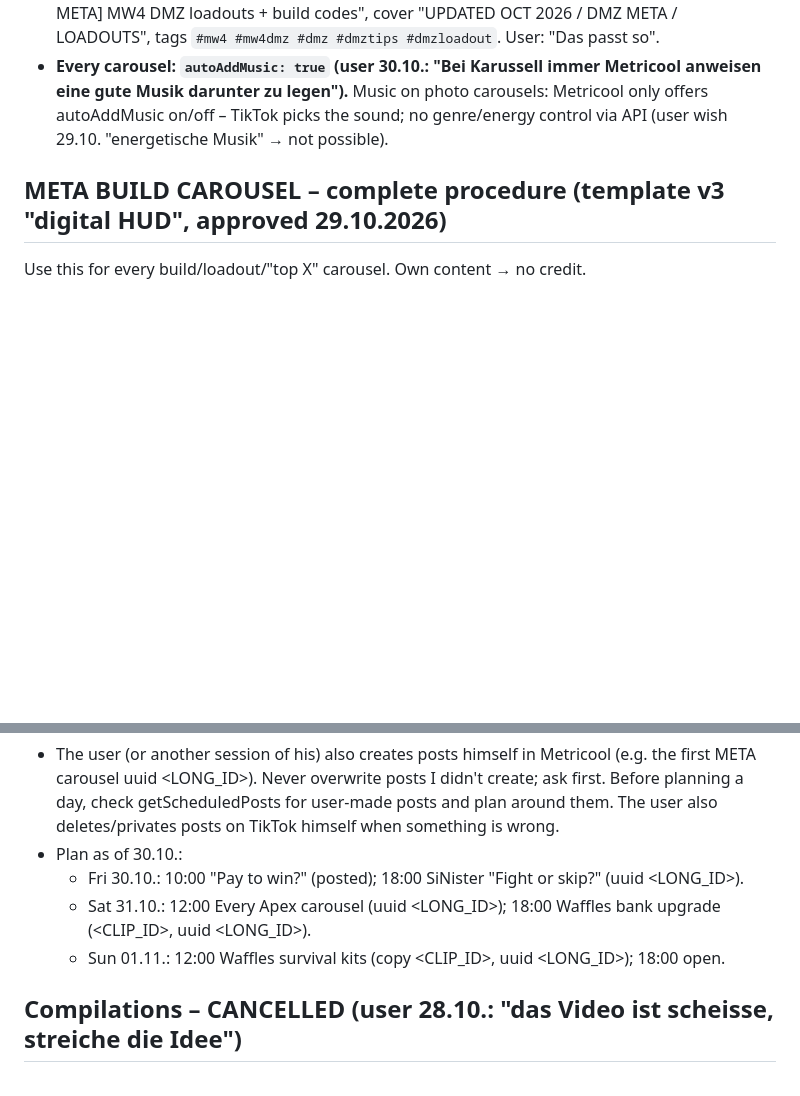
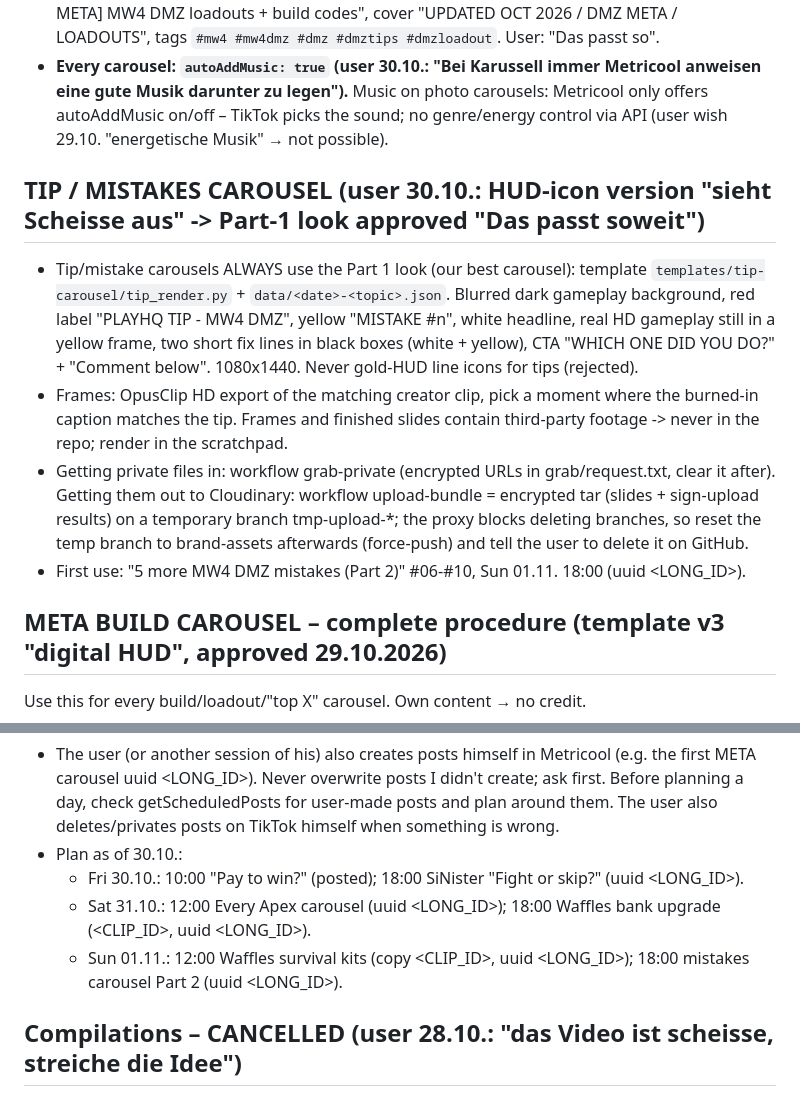
Before and after one commit to PlayHQtv/Claude-Play, a Markdown page: docs/skill-backup/playhq-tiktok-clips.SKILL.md, 2 parts joined by grey strips. Rendered like a GitHub page; blank space fills up the shorter version.

Commit message:
skill backup (anonymized)
Co-Authored-By: Claude Opus 5.5 <noreply@anthropic.com>
Claude-Session: https://claude.ai/code/session_01LXyKCaXtAVVtiefghrjJL7

```diff
--- a/docs/skill-backup/playhq-tiktok-clips.SKILL.md
+++ b/docs/skill-backup/playhq-tiktok-clips.SKILL.md
@@ -143,6 +143,12 @@ Always answer the user in German. The user wants to do as little as possible him
 - 29.10.: [PLAYHQ META] DMZ build carousel (template v3). 10:00 version (9:16, hashtags too narrow) deleted by the user; 11:38 repost (still 9:16 → cut off top/bottom in TikTok) set private by the user; **final 11:52 version: 3:4, uuid <LONG_ID>** (544 views in <1 day), title "[PLAYHQ META] MW4 DMZ loadouts + build codes", cover "UPDATED OCT 2026 / DMZ META / LOADOUTS", tags `#mw4 #mw4dmz #dmz #dmztips #dmzloadout`. User: "Das passt so".
 - **Every carousel: `autoAddMusic: true` (user 30.10.: "Bei Karussell immer Metricool anweisen eine gute Musik darunter zu legen").** Music on photo carousels: Metricool only offers autoAddMusic on/off – TikTok picks the sound; no genre/energy control via API (user wish 29.10. "energetische Musik" → not possible).
 
+## TIP / MISTAKES CAROUSEL (user 30.10.: HUD-icon version "sieht Scheisse aus" -> Part-1 look approved "Das passt soweit")
+- Tip/mistake carousels ALWAYS use the Part 1 look (our best carousel): template `templates/tip-carousel/tip_render.py` + `data/<date>-<topic>.json`. Blurred dark gameplay background, red label "PLAYHQ TIP - MW4 DMZ", yellow "MISTAKE #n", white headline, real HD gameplay still in a yellow frame, two short fix lines in black boxes (white + yellow), CTA "WHICH ONE DID YOU DO?" + "Comment below". 1080x1440. Never gold-HUD line icons for tips (rejected).
+- Frames: OpusClip HD export of the matching creator clip, pick a moment where the burned-in caption matches the tip. Frames and finished slides contain third-party footage -> never in the repo; render in the scratchpad.
+- Getting private files in: workflow grab-private (encrypted URLs in grab/request.txt, clear it after). Getting them out to Cloudinary: workflow upload-bundle = encrypted tar (slides + sign-upload results) on a temporary branch tmp-upload-*; the proxy blocks deleting branches, so reset the temp branch to brand-assets afterwards (force-push) and tell the user to delete it on GitHub.
+- First use: "5 more MW4 DMZ mistakes (Part 2)" #06-#10, Sun 01.11. 18:00 (uuid <LONG_ID>).
+
 ## META BUILD CAROUSEL – complete procedure (template v3 "digital HUD", approved 29.10.2026)
 Use this for every build/loadout/"top X" carousel. Own content → no credit.
 
@@ -233,7 +239,7 @@ All open source or free without account/trial. Set up a tool only when a task ne
 - Plan as of 30.10.:
   - Fri 30.10.: 10:00 "Pay to win?" (posted); 18:00 SiNister "Fight or skip?" (uuid <LONG_ID>).
   - Sat 31.10.: 12:00 Every Apex carousel (uuid <LONG_ID>); 18:00 Waffles bank upgrade (<CLIP_ID>, uuid <LONG_ID>).
-  - Sun 01.11.: 12:00 Waffles survival kits (copy <CLIP_ID>, uuid <LONG_ID>); 18:00 open.
+  - Sun 01.11.: 12:00 Waffles survival kits (copy <CLIP_ID>, uuid <LONG_ID>); 18:00 mistakes carousel Part 2 (uuid <LONG_ID>).
 
 ## Compilations – CANCELLED (user 28.10.: "das Video ist scheisse, streiche die Idee")
 - Tested a Cloudinary fl_splice compilation "3 MW4 DMZ survival tips" from 3 creators → rejected. Don't build multi-clip compilations again unless the user asks. The 3 edited segment clips (<CLIP_ID>, <CLIP_ID>, <CLIP_ID>) are too short to post alone.
```
